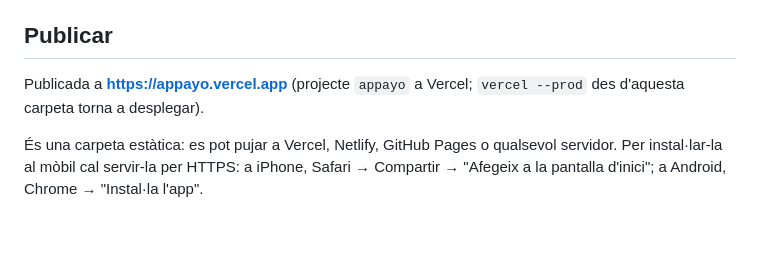
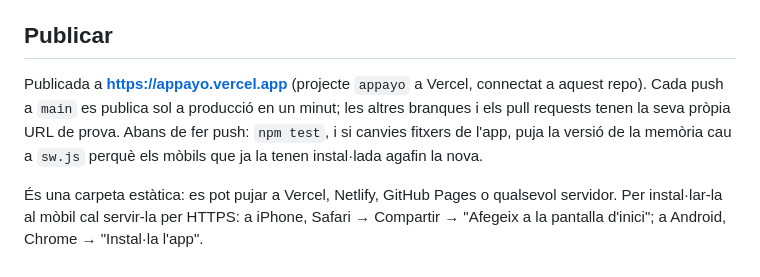
Before and after one commit to biiiliii/appayo, a Markdown page: README.md, the part around the change. GitHub-like rendering; blank space fills up the shorter version.

Commit message:
README: com es publica ara que el repo és a GitHub
Co-Authored-By: Claude Opus 5.5 (1M context) <noreply@anthropic.com>

```diff
--- a/README.md
+++ b/README.md
@@ -63,7 +63,11 @@ Fitxers:
 
 ## Publicar
 
-Publicada a **https://appayo.vercel.app** (projecte `appayo` a Vercel; `vercel --prod` des d'aquesta carpeta torna a desplegar).
+Publicada a **https://appayo.vercel.app** (projecte `appayo` a Vercel, connectat a aquest repo).
+Cada push a `main` es publica sol a producció en un minut; les altres branques i els
+pull requests tenen la seva pròpia URL de prova. Abans de fer push: `npm test`, i si
+canvies fitxers de l'app, puja la versió de la memòria cau a `sw.js` perquè els mòbils
+que ja la tenen instal·lada agafin la nova.
 
 És una carpeta estàtica: es pot pujar a Vercel, Netlify, GitHub Pages o qualsevol
 servidor. Per instal·lar-la al mòbil cal servir-la per HTTPS: a iPhone, Safari →
```
